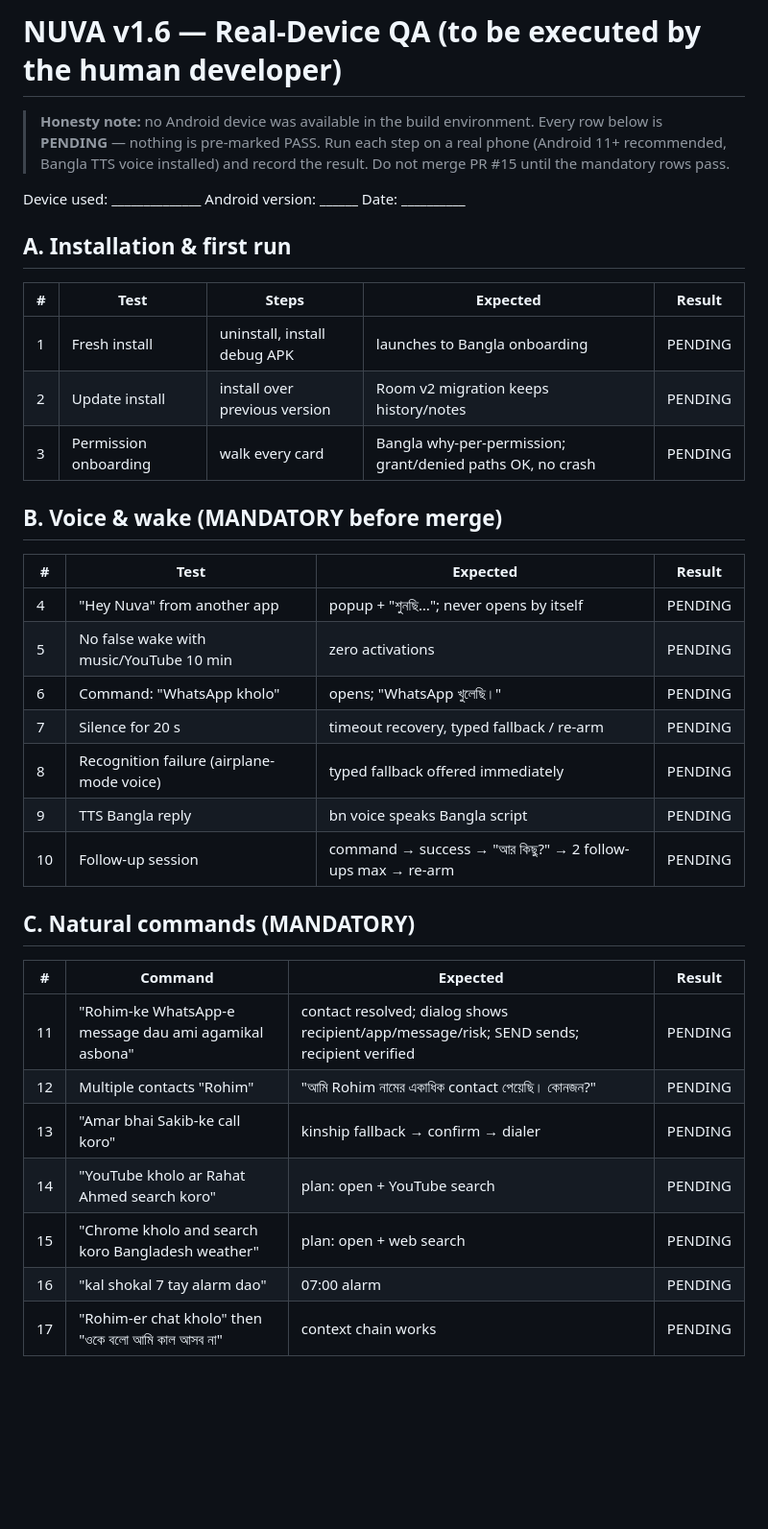
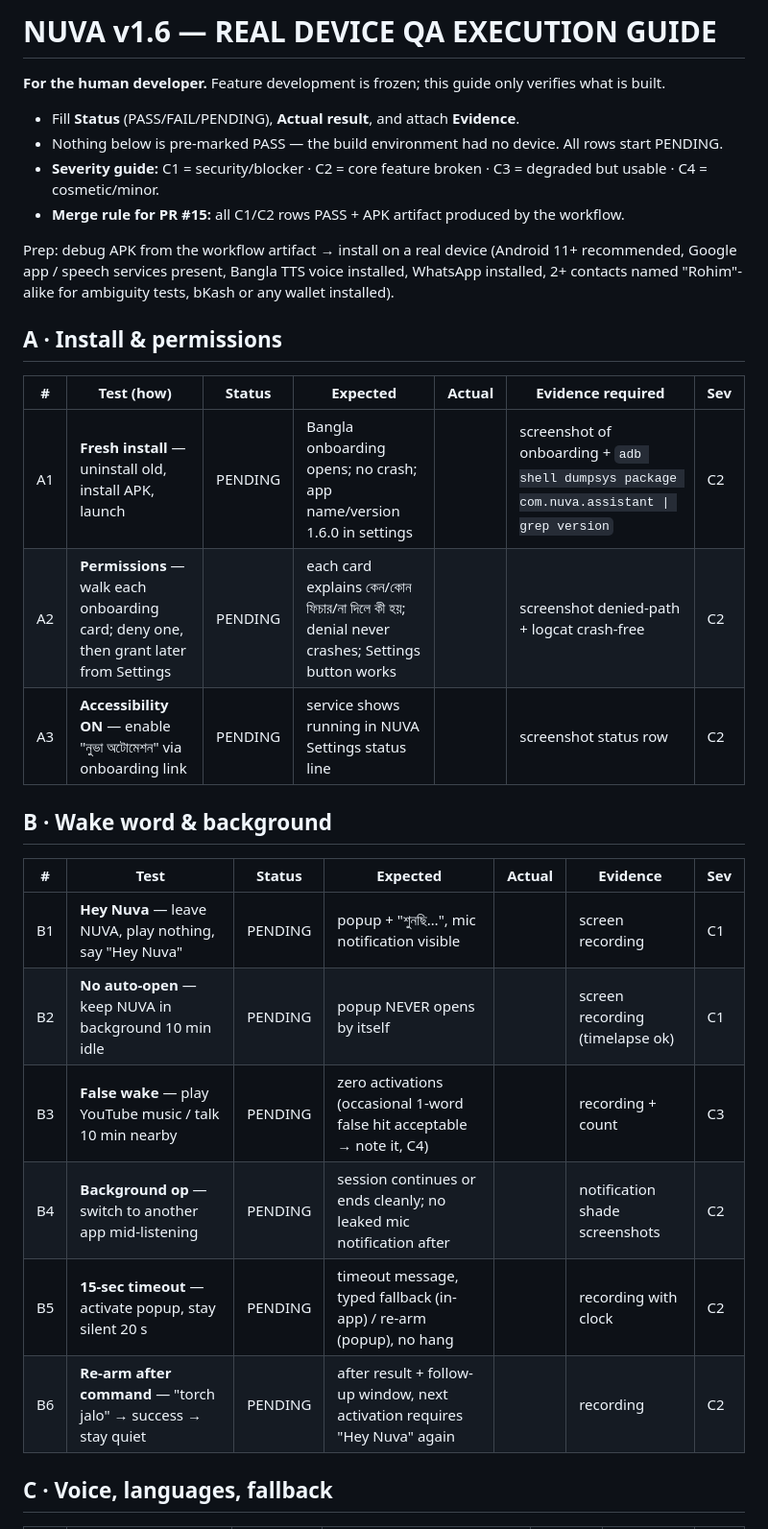
Before and after one commit to rahat2050/Nuva, a Markdown page: docs/v1.6-real-device-qa.md, the part around one of its changes. Shown at 96% size. Rendered like a GitHub page; blank space fills up the shorter version.

```diff
--- a/docs/v1.6-real-device-qa.md
+++ b/docs/v1.6-real-device-qa.md
@@ -1,41 +1,34 @@
-# NUVA v1.6 — Real-Device QA (to be executed by the human developer)
+# NUVA v1.6 — REAL DEVICE QA EXECUTION GUIDE
 
-> **Honesty note:** no Android device was available in the build environment.
-> Every row below is **PENDING** — nothing is pre-marked PASS. Run each step on
-> a real phone (Android 11+ recommended, Bangla TTS voice installed) and record
-> the result. Do not merge PR #15 until the mandatory rows pass.
+**For the human developer.** Feature development is frozen; this guide only verifies what is built.
 
-Device used: ______________  Android version: ______  Date: __________
+- Fill **Status** (PASS/FAIL/PENDING), **Actual result**, and attach **Evidence**.
+- Nothing below is pre-marked PASS — the build environment had no device. All rows start PENDING.
+- **Severity guide:** C1 = security/blocker · C2 = core feature broken · C3 = degraded but usable · C4 = cosmetic/minor.
+- **Merge rule for PR #15:** all C1/C2 rows PASS + APK artifact produced by the workflow.
 
-## A. Installation & first run
+Prep: debug APK from the workflow artifact → install on a real device (Android 11+ recommended,
+Google app / speech services present, Bangla TTS voice installed, WhatsApp installed, 2+ contacts
+named "Rohim"-alike for ambiguity tests, bKash or any wallet installed).
 
-| # | Test | Steps | Expected | Result |
-|---|------|-------|----------|--------|
-| 1 | Fresh install | uninstall, install debug APK | launches to Bangla onboarding | PENDING |
-| 2 | Update install | install over previous version | Room v2 migration keeps history/notes | PENDING |
-| 3 | Permission onboarding | walk every card | Bangla why-per-permission; grant/denied paths OK, no crash | PENDING |
+## A · Install & permissions
 
-## B. Voice & wake (MANDATORY before merge)
+| # | Test (how) | Status | Expected | Actual | Evidence required | Sev |
+|---|---|---|---|---|---|---|
+| A1 | **Fresh install** — uninstall old, install APK, launch | PENDING | Bangla onboarding opens; no crash; app name/version 1.6.0 in settings | | screenshot of onboarding + `adb shell dumpsys package com.nuva.assistant \| grep version` | C2 |
+| A2 | **Permissions** — walk each onboarding card; deny one, then grant later from Settings | PENDING | each card explains কেন/কোন ফিচার/না দিলে কী হয়; denial never crashes; Settings button works | | screenshot denied-path + logcat crash-free | C2 |
+| A3 | **Accessibility ON** — enable "নুভা অটোমেশন" via onboarding link | PENDING | service shows running in NUVA Settings status line | | screenshot status row | C2 |
 
-| # | Test | Expected | Result |
-|---|------|----------|--------|
-| 4 | "Hey Nuva" from another app | popup + "শুনছি…"; never opens by itself | PENDING |
-| 5 | No false wake with music/YouTube 10 min | zero activations | PENDING |
-| 6 | Command: "WhatsApp kholo" | opens; "WhatsApp খুলেছি।" | PENDING |
-| 7 | Silence for 20 s | timeout recovery, typed fallback / re-arm | PENDING |
-| 8 | Recognition failure (airplane-mode voice) | typed fallback offered immediately | PENDING |
-| 9 | TTS Bangla reply | bn voice speaks Bangla script | PENDING |
-| 10 | Follow-up session | command → success → "আর কিছু?" → 2 follow-ups max → re-arm | PENDING |
+## B · Wake word & background
 
-## C. Natural commands (MANDATORY)
+| # | Test | Status | Expected | Actual | Evidence | Sev |
+|---|---|---|---|---|---|---|
+| B1 | **Hey Nuva** — leave NUVA, play nothing, say "Hey Nuva" | PENDING | popup + "শুনছি…", mic notification visible | | screen recording | C1 |
+| B2 | **No auto-open** — keep NUVA in background 10 min idle | PENDING | popup NEVER opens by itself | | screen recording (timelapse ok) | C1 |
+| B3 | **False wake** — play YouTube music / talk 10 min nearby | PENDING | zero activations (occasional 1-word false hit acceptable → note it, C4) | | recording + count | C3 |
+| B4 | **Background op** — switch to another app mid-listening | PENDING | session continues or ends cleanly; no leaked mic notification after | | notification shade screenshots | C2 |
+| B5 | **15-sec timeout** — activate popup, stay silent 20 s | PENDING | timeout message, typed fallback (in-app) / re-arm (popup), no hang | | recording with clock | C2 |
+| B6 | **Re-arm after command** — "torch jalo" → success → stay quiet | PENDING | after result + follow-up window, next activation requires "Hey Nuva" again | | recording | C2 |
 
-| # | Command | Expected | Result |
-|---|---------|----------|--------|
-| 11 | "Rohim-ke WhatsApp-e message dau ami agamikal asbona" | contact resolved; dialog shows recipient/app/message/risk; SEND sends; recipient verified | PENDING |
-| 12 | Multiple contacts "Rohim" | "আমি Rohim নামের একাধিক contact পেয়েছি। কোনজন?" | PENDING |
-| 13 | "Amar bhai Sakib-ke call koro" | kinship fallback → confirm → dialer | PENDING |
-| 14 | "YouTube kholo ar Rahat Ahmed search koro" | plan: open + YouTube search | PENDING |
-| 15 | "Chrome kholo and search koro Bangladesh weather" | plan: open + web search | PENDING |
-| 16 | "kal shokal 7 tay alarm dao" | 07:00 alarm | PENDING |
-| 17 | "Rohim-er chat kholo" then "ওকে বলো আমি কাল আসব না" | context chain works | PENDING |
+## C · Voice, languages, fallback
 
```
Also changed, not shown: other parts of docs/v1.6-real-device-qa.md (+71 -34 lines), docs/v1.6-production-audit.md (+1 -1 lines).
